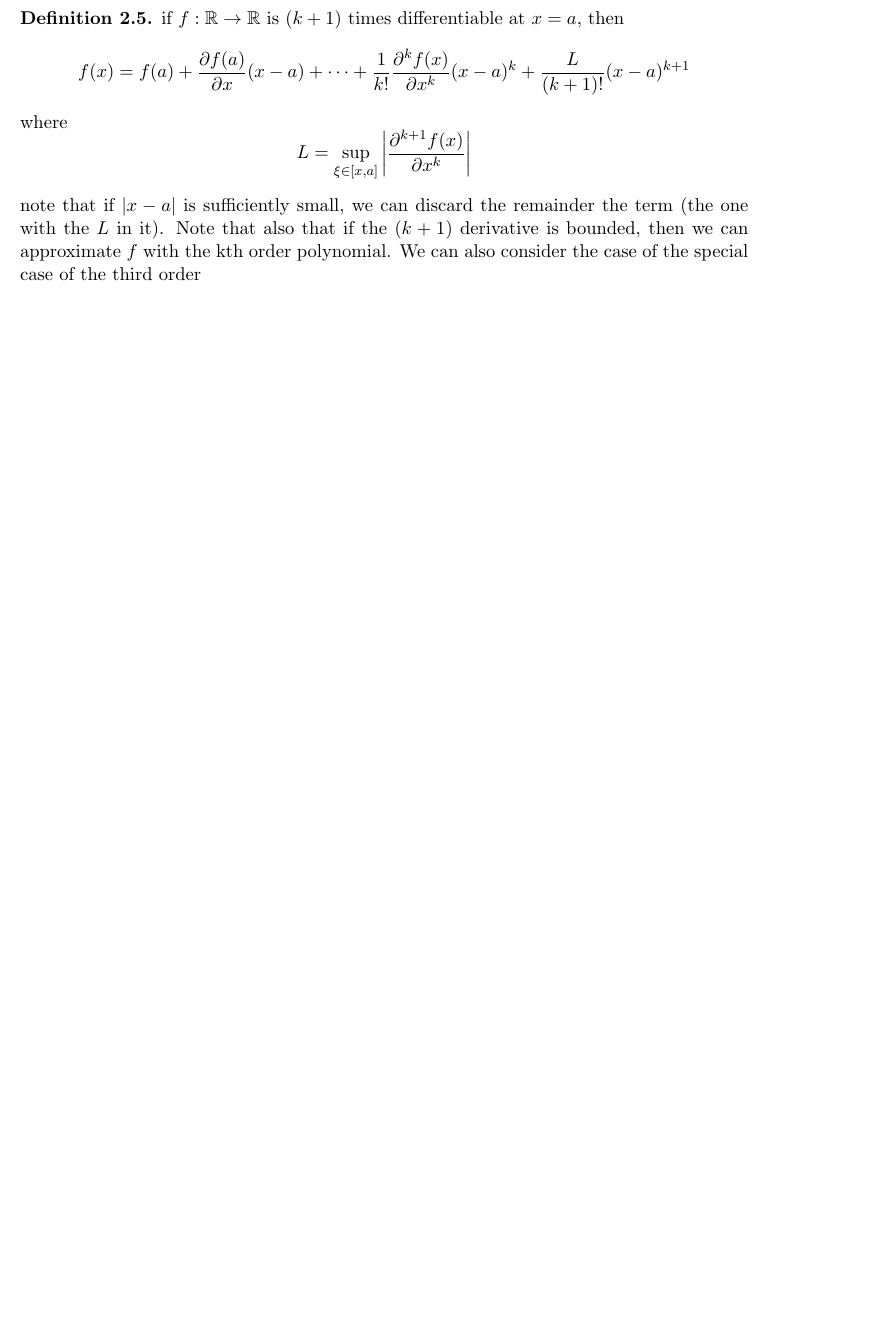
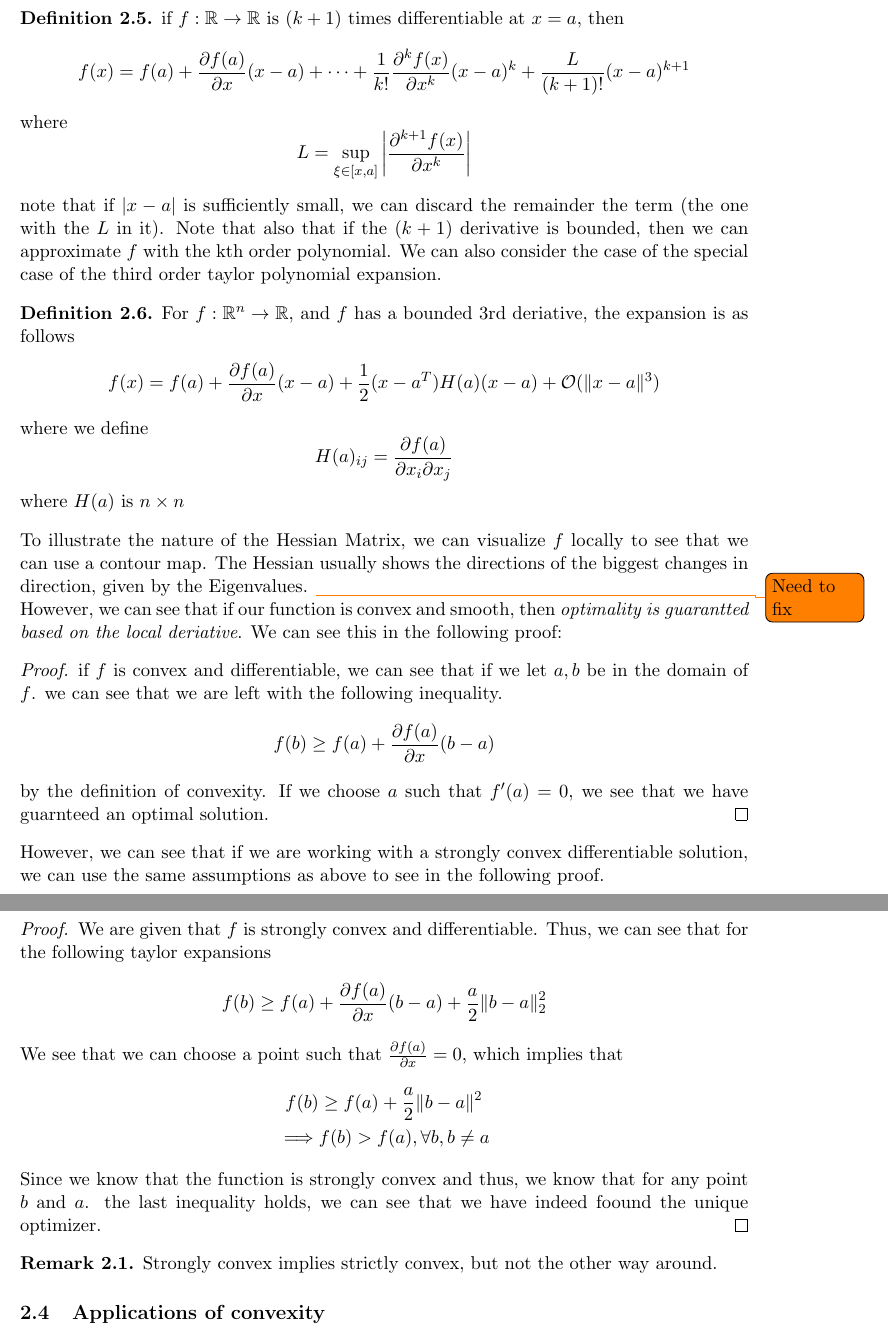
Before and after one commit to anthonykyoon/notes-latex, a LaTeX paper (STAT24310_notes.tex): part of page 4 of 4 before the commit and two parts of pages 4 and 5 of 5 after it, the two joined at a grey line, cut so that both start at the same text, the shorter picture padded with empty space. Compiled offline with pdfLaTeX.

Commit message:
added notes

```diff
--- a/STAT24310_notes.tex
+++ b/STAT24310_notes.tex
@@ -19,6 +19,7 @@
 
 \theoremstyle{definition}
 \newtheorem{definition}{Definition}[section]
+\newtheorem{remark}{Remark}[section]
 
 \newcommand{\R}{\mathbb{R}}
 \newcommand{\N}{\mathbb{N}}
@@ -137,6 +138,45 @@ Also a refresher on what the Taylor's Theorem in 1D is.
   L = \sup_{\xi \in [x,a]} \left| \frac{\partial^{k+1} f(x)}{\partial x^k} \right|
   \]
 \end{definition}
-note that if $|x-a|$ is sufficiently small, we can discard the remainder the term (the one with the $L$ in it). Note that also that if the $(k+1)$ derivative is bounded, then we can approximate $f$ with the kth order polynomial. We can also consider the case of the special case of the third order
+note that if $|x-a|$ is sufficiently small, we can discard the remainder the term (the one with the $L$ in it). Note that also that if the $(k+1)$ derivative is bounded, then we can approximate $f$ with the kth order polynomial. We can also consider the case of the special case of the third order taylor polynomial expansion.
+\begin{definition}
+  For $f: \R^n \to \R$, and $f$ has a bounded 3rd deriative, the expansion is as follows
+  \[
+  f(x) = f(a) + \frac{\partial f(a)}{\partial x} (x-a) + \frac{1}{2}(x-a^T) H(a)(x-a) + \mathcal{O}(\|x-a\|^3)
+  \]
+  where we define
+  \[
+  H(a)_{ij} = \frac{\partial f(a)}{\partial x_i \partial x_j}
+  \]
+  where $H(a)$ is $n \times n$
+\end{definition}
+To illustrate the nature of the Hessian Matrix, we can visualize $f$ locally to see that we can use a contour map. The Hessian usually shows the directions of the biggest changes in direction, given by the Eigenvalues. \todo{Need to fix}
+
+
+However, we can see that if our function is convex and smooth, then \emph{optimality is guarantted based on the local deriative}. We can see this in the following proof:
+\begin{proof}
+  if $f$ is convex and differentiable, we can see that if we let $a,b$ be in the domain of $f$. we can see that we are left with the following inequality.
+  \[
+  f(b) \geq f(a) + \frac{\partial f(a)}{\partial x}(b-a)
+  \]
+  by the definition of convexity. If we choose $a$ such that $f'(a) = 0$, we see that we have guarnteed an optimal solution.
+\end{proof}
+However, we can see that if we are working with a strongly convex differentiable solution, we can use the same assumptions as above to see in the following proof.
+\begin{proof}
+  We are given that $f$ is strongly convex and differentiable. Thus, we can see that for the following taylor expansions
+  \[
+  f(b) \geq f(a) + \frac{\partial f(a)}{\partial x}(b-a) + \frac{a}{2} \|b - a\|_2^2
+  \]
+  We see that we can choose a point such that $\frac{\partial f(a)}{\partial x} = 0$, which implies that
+  \begin{align*}
+    f(b) &\geq f(a) + \frac{a}{2} \|b - a\|^2\\
+    \implies  & f(b)  > f(a), \forall b, b \neq a
+  \end{align*}
+  Since we know that the function is strongly convex and thus, we know that for any point $b$ and $a$. the last inequality holds, we can see that we have indeed foound the unique optimizer.
+\end{proof}
+\begin{remark}
+  Strongly convex implies strictly convex, but not the other way around.
+\end{remark}
+\subsection{Applications of convexity}
 
 \end{document}
```
Also changed, not shown: STAT24310_notes.pdf.
